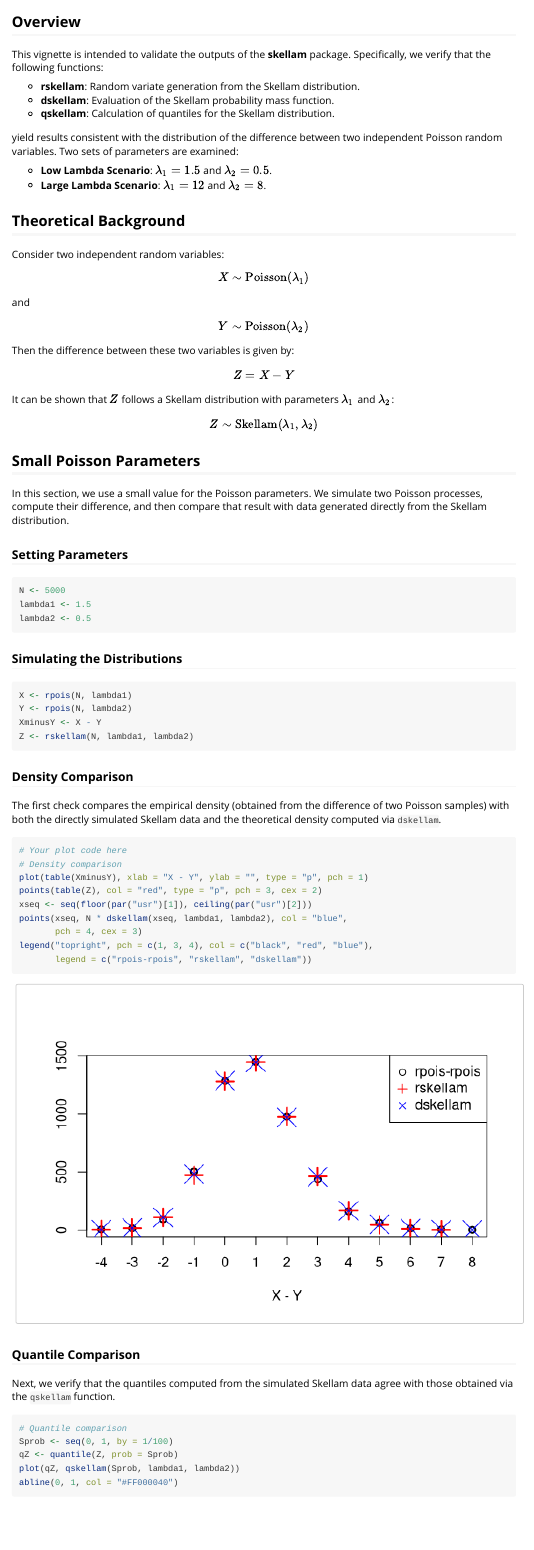
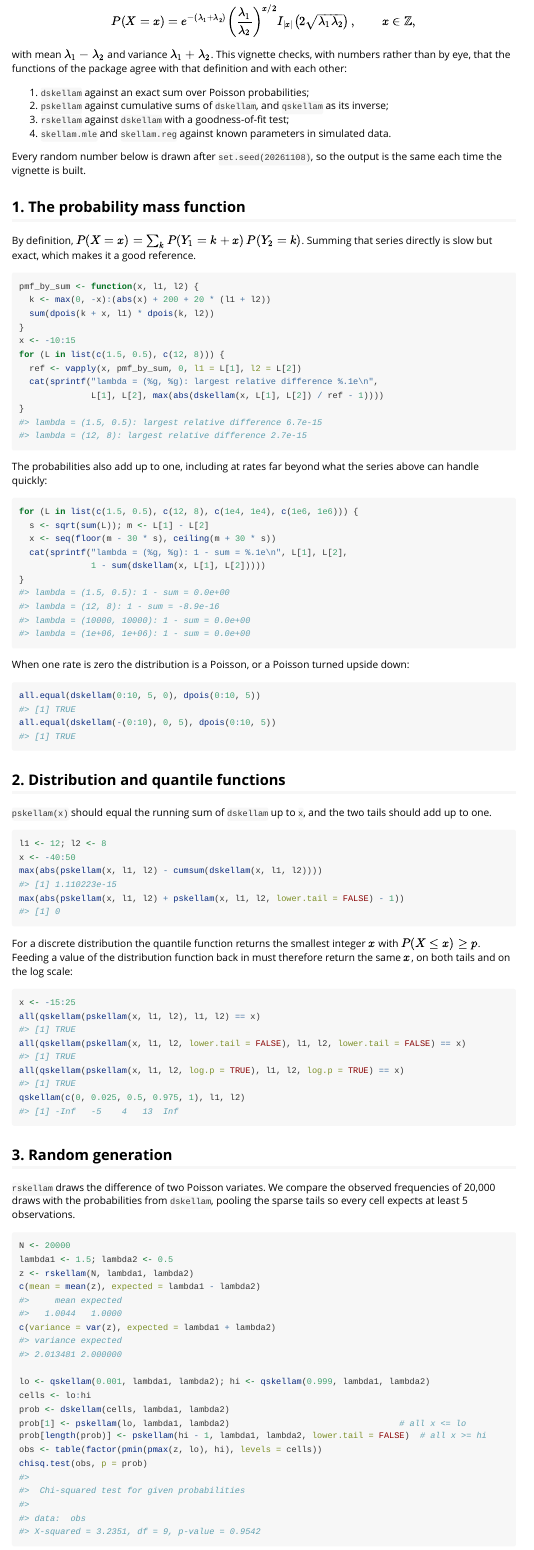
Before and after one commit to monty-se/skellam, an R Markdown document (vignettes/validate_skellam.Rmd): the page in a window 1100 px wide, from 150 px down before the commit and from 230 px down after it. Rendered offline with R 4.5, knitr and Pandoc, with nearby package versions; code that draws random numbers runs with fixed seeds of ours.

Commit message:
Vignette: numeric checks instead of visual ones, seeded, all six functions (D1, D2)
The vignette was a validation script that checked by eye: point
clouds against an identity line for rskellam/dskellam/qskellam, no
seed (so every build differed), a leftover "# Your plot code here"
comment, and nothing on pskellam, skellam.mle or skellam.reg. A
reader could not tell from it whether the package was right.

It now checks with numbers, and every check prints its result:
  * dskellam against the exact sum over Poisson probabilities
    (agreement to ~1e-15) and total mass at rates up to 1e6;
  * the Poisson limits when one rate is zero;
  * pskellam against cumulative sums of dskellam, and the two tails
    adding to one;
  * the qskellam round trip on both tails and the log scale, and the
    ends of the support;
  * rskellam against dskellam with a chi-squared goodness-of-fit test
    on 20,000 draws (tails pooled so every cell expects >= 5);
  * skellam.mle recovering known rates, and the boundary estimates for
    a constant and an under-dispersed sample;
  * skellam.reg recovering known coefficients, stating which block is
    which rate.
set.seed() is called once at the top, so the vignette is identical on
every build. Original author kept, with the revision credited.

Co-Authored-By: Oguz Ersan <oe@pinstimation.com>

````diff
--- a/vignettes/validate_skellam.Rmd
+++ b/vignettes/validate_skellam.Rmd
@@ -1,26 +1,10 @@
 ---
-title: "The Skellam Distribution"
-
-date: "`r Sys.Date()`"
-author: "Patrick E. Brown"
+title: "Validating the skellam package"
+author: "Patrick E. Brown; revised by Montasser Ghachem and Oguz Ersan"
 output: rmarkdown::html_vignette
 vignette: >
-  %\VignetteIndexEntry{The Skellam Distribution}
+  %\VignetteIndexEntry{Validating the skellam package}
   %\VignetteEngine{knitr::rmarkdown}
   %\VignetteEncoding{UTF-8}
 ---
 
-## Overview
-
-This vignette is intended to validate the outputs of the **skellam** package. Specifically, we verify that the following functions:
-
-- **rskellam**: Random variate generation from the Skellam distribution.
-- **dskellam**: Evaluation of the Skellam probability mass function.
-- **qskellam**: Calculation of quantiles for the Skellam distribution.
-
-yield results consistent with the distribution of the difference between two independent Poisson random variables. Two sets of parameters are examined:
-
-- **Low Lambda Scenario**: $\lambda_1 = 1.5$ and $\lambda_2 = 0.5$.
-- **Large Lambda Scenario**: $\lambda_1 = 12$ and $\lambda_2 = 8$.
-
-```{r loading, echo = FALSE, results = 'hide', message=FALSE, warning=FALSE}
@@ -29,84 +15,84 @@ library(skellam)
-```{r setup, include=FALSE}
-knitr::opts_chunk$set(
-  collapse = TRUE,
-  comment = "#>"
-)
+set.seed(20261108)
 ```
 
-## Theoretical Background
+## What this vignette checks
 
-Consider two independent random variables:
+If $Y_1 \sim \mathrm{Poisson}(\lambda_1)$ and $Y_2 \sim \mathrm{Poisson}(\lambda_2)$
+are independent, their difference $X = Y_1 - Y_2$ has the Skellam distribution,
 
 $$
-X \sim \mathrm{Poisson}(\lambda_1)
+P(X = x) = e^{-(\lambda_1+\lambda_2)} \left(\frac{\lambda_1}{\lambda_2}\right)^{x/2}
+I_{|x|}\!\left(2\sqrt{\lambda_1\lambda_2}\right), \qquad x \in \mathbb{Z},
 $$
 
-and
+with mean $\lambda_1 - \lambda_2$ and variance $\lambda_1 + \lambda_2$. This vignette
+checks, with numbers rather than by eye, that the functions of the package agree with
+that definition and with each other:
 
-$$
-Y \sim \mathrm{Poisson}(\lambda_2)
-$$
+1. `dskellam` against an exact sum over Poisson probabilities;
+2. `pskellam` against cumulative sums of `dskellam`, and `qskellam` as its inverse;
+3. `rskellam` against `dskellam` with a goodness-of-fit test;
+4. `skellam.mle` and `skellam.reg` against known parameters in simulated data.
 
-Then the difference between these two variables is given by:
+Every random number below is drawn after `set.seed(20261108)`, so the output is the
+same each time the vignette is built.
 
-$$
-Z = X - Y
-$$
+## 1. The probability mass function
 
-It can be shown that \( Z \) follows a Skellam distribution with parameters \( \lambda_1 \) and \( \lambda_2 \):
+By definition, $P(X = x) = \sum_k P(Y_1 = k + x)\,P(Y_2 = k)$. Summing that series
+directly is slow but exact, which makes it a good reference.
 
-$$
-Z \sim \mathrm{Skellam}(\lambda_1, \lambda_2)
-$$
-
-## Small Poisson Parameters
-
-In this section, we use a small value for the Poisson parameters. We simulate two Poisson processes, compute their difference, and then compare that result with data generated directly from the Skellam distribution.
-
-### Setting Parameters
-
-```{r variables, message=FALSE}
-N <- 5000
-lambda1 <- 1.5
-lambda2 <- 0.5
+```{r pmf-exact}
+pmf_by_sum <- function(x, l1, l2) {
+  k <- max(0, -x):(abs(x) + 200 + 20 * (l1 + l2))
+  sum(dpois(k + x, l1) * dpois(k, l2))
+}
+x <- -10:15
+for (L in list(c(1.5, 0.5), c(12, 8))) {
+  ref <- vapply(x, pmf_by_sum, 0, l1 = L[1], l2 = L[2])
+  cat(sprintf("lambda = (%g, %g): largest relative difference %.1e\n",
+              L[1], L[2], max(abs(dskellam(x, L[1], L[2]) / ref - 1))))
+}
 ```
 
-### Simulating the Distributions
+The probabilities also add up to one, including at rates far beyond what the
+series above can handle quickly:
 
-```{r distribution, message=FALSE}
-X <- rpois(N, lambda1)
-Y <- rpois(N, lambda2)
-XminusY <- X - Y
-Z <- rskellam(N, lambda1, lambda2)
+```{r pmf-mass}
+for (L in list(c(1.5, 0.5), c(12, 8), c(1e4, 1e4), c(1e6, 1e6))) {
+  s <- sqrt(sum(L)); m <- L[1] - L[2]
+  x <- seq(floor(m - 30 * s), ceiling(m + 30 * s))
+  cat(sprintf("lambda = (%g, %g): 1 - sum = %.1e\n", L[1], L[2],
+              1 - sum(dskellam(x, L[1], L[2]))))
+}
 ```
 
-###  Density Comparison
+When one rate is zero the distribution is a Poisson, or a Poisson turned upside down:
 
-The first check compares the empirical density (obtained from the difference of two Poisson samples) with both the directly simulated Skellam data and the theoretical density computed via `dskellam`.
-
-```{r figure1, message=FALSE, fig.width=6, fig.height=4, out.width="100%"}
-# Your plot code here
-# Density comparison
-plot(table(XminusY), xlab = "X - Y", ylab = "", type = "p", pch = 1)
-points(table(Z), col = "red", type = "p", pch = 3, cex = 2)
-xseq <- seq(floor(par("usr")[1]), ceiling(par("usr")[2]))
-points(xseq, N * dskellam(xseq, lambda1, lambda2), col = "blue",
-       pch = 4, cex = 3)
-legend("topright", pch = c(1, 3, 4), col = c("black", "red", "blue"),
-       legend = c("rpois-rpois", "rskellam", "dskellam"))
+```{r pmf-poisson}
+all.equal(dskellam(0:10, 5, 0), dpois(0:10, 5))
+all.equal(dskellam(-(0:10), 0, 5), dpois(0:10, 5))
 ```
 
+## 2. Distribution and quantile functions
 
-### Quantile Comparison
+`pskellam(x)` should equal the running sum of `dskellam` up to `x`, and the two tails
+should add up to one.
 
-Next, we verify that the quantiles computed from the simulated Skellam data agree with those obtained via the `qskellam` function.
-
-```{r qZ, message=FALSE, fig.width=6, fig.height=4, out.width="100%"}
-# Quantile comparison
-Sprob <- seq(0, 1, by = 1/100)
-qZ <- quantile(Z, prob = Sprob)
-plot(qZ, qskellam(Sprob, lambda1, lambda2))
-abline(0, 1, col = "#FF000040")
+```{r cdf}
+l1 <- 12; l2 <- 8
+x <- -40:50
+max(abs(pskellam(x, l1, l2) - cumsum(dskellam(x, l1, l2))))
+max(abs(pskellam(x, l1, l2) + pskellam(x, l1, l2, lower.tail = FALSE) - 1))
 ```
 
+For a discrete distribution the quantile function returns the smallest integer $x$
+with $P(X \le x) \ge p$. Feeding a value of the distribution function back in must
+therefore return the same $x$, on both tails and on the log scale:
 
+```{r quantile}
+x <- -15:25
+all(qskellam(pskellam(x, l1, l2), l1, l2) == x)
+all(qskellam(pskellam(x, l1, l2, lower.tail = FALSE), l1, l2, lower.tail = FALSE) == x)
+all(qskellam(pskellam(x, l1, l2, log.p = TRUE), l1, l2, log.p = TRUE) == x)
+qskellam(c(0, 0.025, 0.5, 0.975, 1), l1, l2)
@@ -127,4 +99,22 @@ Z <- rskellam(N, lambda1, lambda2)
 ```
 
-### Density Comparison
+## 3. Random generation
 
+`rskellam` draws the difference of two Poisson variates. We compare the observed
+frequencies of 20,000 draws with the probabilities from `dskellam`, pooling the
+sparse tails so every cell expects at least 5 observations.
+
+```{r random}
+N <- 20000
+lambda1 <- 1.5; lambda2 <- 0.5
+z <- rskellam(N, lambda1, lambda2)
+c(mean = mean(z), expected = lambda1 - lambda2)
+c(variance = var(z), expected = lambda1 + lambda2)
+
+lo <- qskellam(0.001, lambda1, lambda2); hi <- qskellam(0.999, lambda1, lambda2)
+cells <- lo:hi
+prob <- dskellam(cells, lambda1, lambda2)
+prob[1] <- pskellam(lo, lambda1, lambda2)                                 # all x <= lo
+prob[length(prob)] <- pskellam(hi - 1, lambda1, lambda2, lower.tail = FALSE)  # all x >= hi
+obs <- table(factor(pmin(pmax(z, lo), hi), levels = cells))
+chisq.test(obs, p = prob)
@@ -140,2 +121,3 @@ legend("topright", pch = c(1, 3, 4), col = c("black", "red", "blue"),
 ```
 
+```{r random-plot, fig.cap = "Observed frequencies of 20,000 draws (bars) and the expected frequencies from dskellam (points)."}
````
Also changed, not shown: vignettes/validate_skellam.Rmd (78 more changed lines).
